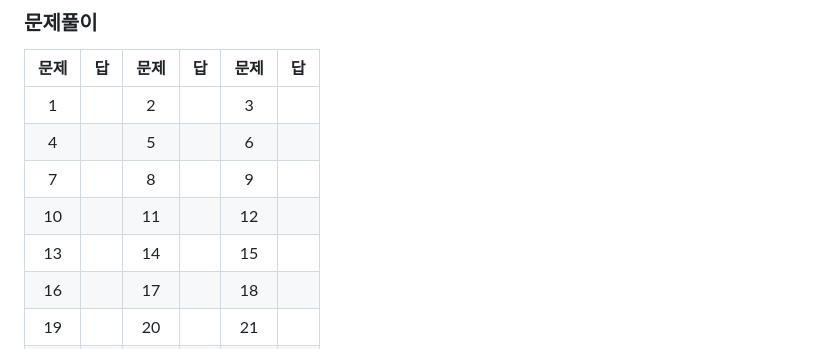
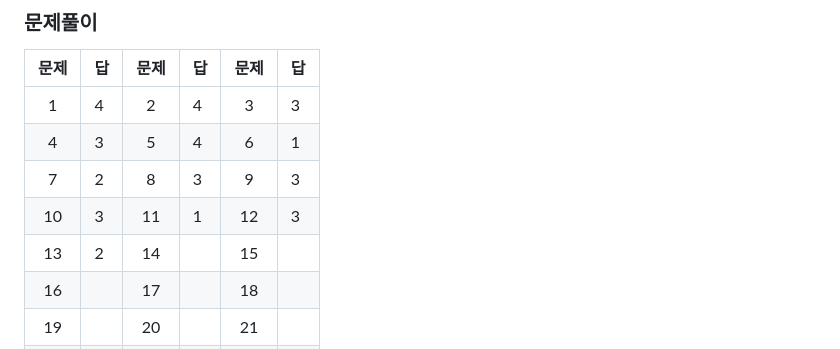
Before and after one commit to CheonJihyun/DA.github.io, a Markdown page: SQLD/SQLD 기출변형_모의고사.md, the part around the change. Drawn GitHub-style.

```diff
--- a/SQLD/SQLD 기출변형_모의고사.md
+++ b/SQLD/SQLD 기출변형_모의고사.md
@@ -210,11 +210,11 @@
 
 |문제|답|문제|답|문제|답|
 |:--:|--|:--:|--|:--:|--|
-|1|<span style='color:skyblue'></span>|2|<span style='color:skyblue'></span>|3|<span style='color:skyblue'></span>|
-|4|<span style='color:skyblue'></span>|5|<span style='color:skyblue'></span>|6|<span style='color:skyblue'></span>|
-|7|<span style='color:skyblue'></span>|8|<span style='color:skyblue'></span>|9|<span style='color:skyblue'></span>|
-|10|<span style='color:skyblue'></span>|11|<span style='color:skyblue'></span>|12|<span style='color:skyblue'></span>|
-|13|<span style='color:skyblue'></span>|14|<span style='color:skyblue'></span>|15|<span style='color:skyblue'></span>|
+|1|<span style='color:skyblue'>4</span>|2|<span style='color:skyblue'>4</span>|3|<span style='color:skyblue'>3</span>|
+|4|<span style='color:skyblue'>3</span>|5|<span style='color:skyblue'>4</span>|6|<span style='color:skyblue'>1</span>|
+|7|<span style='color:skyblue'>2</span>|8|<span style='color:skyblue'>3</span>|9|<span style='color:skyblue'>3</span>|
+|10|<span style='color:skyblue'>3</span>|11|<span style='color:skyblue'>1</span>|12|<span style='color:skyblue'>3</span>|
+|13|<span style='color:skyblue'>2</span>|14|<span style='color:skyblue'></span>|15|<span style='color:skyblue'></span>|
 |16|<span style='color:skyblue'></span>|17|<span style='color:skyblue'></span>|18|<span style='color:skyblue'></span>|
 |19|<span style='color:skyblue'></span>|20|<span style='color:skyblue'></span>|21|<span style='color:skyblue'></span>|
 |22|<span style='color:skyblue'></span>|23|<span style='color:skyblue'></span>|24|<span style='color:skyblue'></span>|
```
